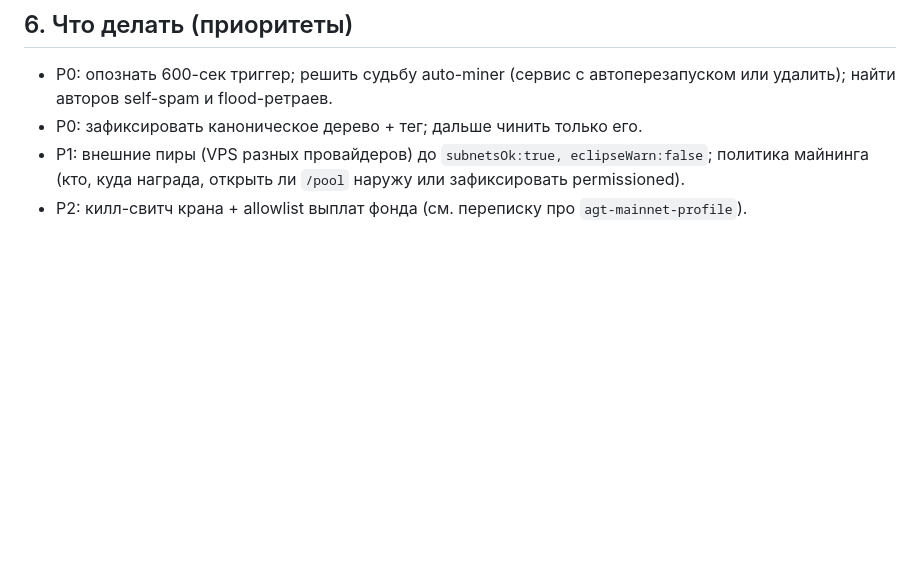
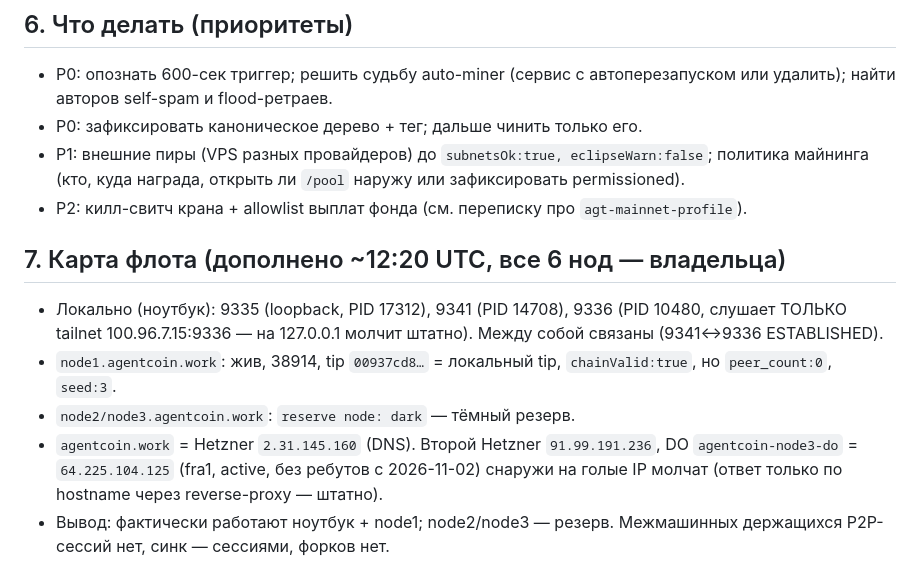
Before and after one commit to CrChCn/agentcoin, a Markdown page: MAINNET-AUDIT-01-miner-peers.md, the part around the change. Drawn GitHub-style; blank space fills up the shorter version.

Commit message:
agt-mainnet-audit: fleet map node1-3, 9336 tailnet-only

```diff
--- a/MAINNET-AUDIT-01-miner-peers.md
+++ b/MAINNET-AUDIT-01-miner-peers.md
@@ -81,3 +81,18 @@
   `/pool` наружу или зафиксировать permissioned).
 - P2: килл-свитч крана + allowlist выплат фонда (см. переписку про
   `agt-mainnet-profile`).
+
+## 7. Карта флота (дополнено ~12:20 UTC, все 6 нод — владельца)
+
+- Локально (ноутбук): 9335 (loopback, PID 17312), 9341 (PID 14708),
+  9336 (PID 10480, слушает ТОЛЬКО tailnet 100.96.7.15:9336 — на 127.0.0.1
+  молчит штатно). Между собой связаны (9341↔9336 ESTABLISHED).
+- `node1.agentcoin.work`: жив, 38914, tip `00937cd8…` = локальный tip,
+  `chainValid:true`, но `peer_count:0`, `seed:3`.
+- `node2/node3.agentcoin.work`: `reserve node: dark` — тёмный резерв.
+- `agentcoin.work` = Hetzner `2.31.145.160` (DNS). Второй Hetzner
+  `91.99.191.236`, DO `agentcoin-node3-do` = `64.225.104.125` (fra1,
+  active, без ребутов с 2026-11-02) снаружи на голые IP молчат (ответ
+  только по hostname через reverse-proxy — штатно).
+- Вывод: фактически работают ноутбук + node1; node2/node3 — резерв.
+  Межмашинных держащихся P2P-сессий нет, синк — сессиями, форков нет.
```
